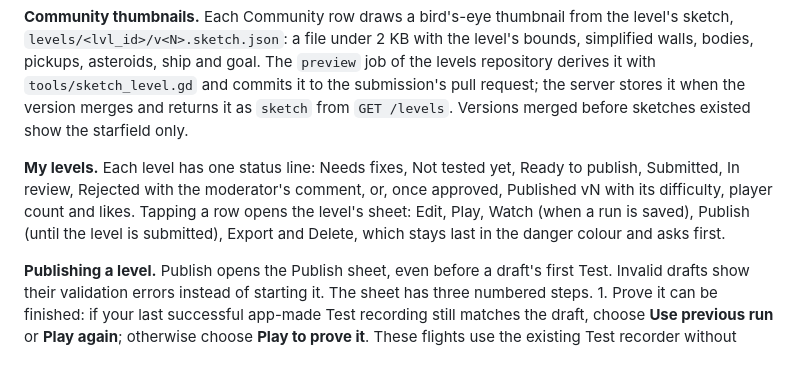
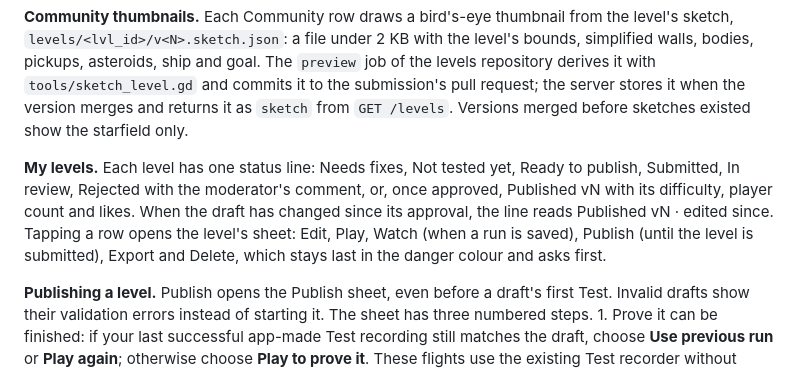
Before and after one commit to BRAITG/zero-gx, a Markdown page: README.md, the part around one of its changes. Rendered like a GitHub page.

```diff
--- a/README.md
+++ b/README.md
@@ -121,7 +121,7 @@ Players share levels and compete on boards through a Cloudflare Worker with a D1
 
 **Community thumbnails.** Each Community row draws a bird's-eye thumbnail from the level's sketch, `levels/<lvl_id>/v<N>.sketch.json`: a file under 2 KB with the level's bounds, simplified walls, bodies, pickups, asteroids, ship and goal. The `preview` job of the levels repository derives it with `tools/sketch_level.gd` and commits it to the submission's pull request; the server stores it when the version merges and returns it as `sketch` from `GET /levels`. Versions merged before sketches existed show the starfield only.
 
-**My levels.** Each level has one status line: Needs fixes, Not tested yet, Ready to publish, Submitted, In review, Rejected with the moderator's comment, or, once approved, Published vN with its difficulty, player count and likes. Tapping a row opens the level's sheet: Edit, Play, Watch (when a run is saved), Publish (until the level is submitted), Export and Delete, which stays last in the danger colour and asks first.
+**My levels.** Each level has one status line: Needs fixes, Not tested yet, Ready to publish, Submitted, In review, Rejected with the moderator's comment, or, once approved, Published vN with its difficulty, player count and likes. When the draft has changed since its approval, the line reads Published vN · edited since. Tapping a row opens the level's sheet: Edit, Play, Watch (when a run is saved), Publish (until the level is submitted), Export and Delete, which stays last in the danger colour and asks first.
 
 **Publishing a level.** Publish opens the Publish sheet, even before a draft's first Test. Invalid drafts show their validation errors instead of starting it. The sheet has three numbered steps. 1. Prove it can be finished: if your last successful app-made Test recording still matches the draft, choose **Use previous run** or **Play again**; otherwise choose **Play to prove it**. These flights use the existing Test recorder without recording a score; Retry keeps the Publish intent. A win offers **Publish**, which opens this sheet with step 1 done; losing or leaving never opens it or sends anything. 2. Suggest a difficulty (Easy, Normal, Hard or Expert). 3. **Submit for review** waits for both steps. Only it uploads the level, the finishing recording and that suggestion, which travels beside the level and never changes it (signing in if needed). A moderator must approve it and choose the **Reviewed** difficulty before it appears in Community. The row then shows Submitted or In review, then Published or Rejected with the moderator's comment. Editing invalidates the old proof; desktop Test, local demos and import/export are unchanged.
 
```
Also changed, not shown: other parts of README.md (+1 -1 lines), PRIVACY.md (+2 -2 lines).
